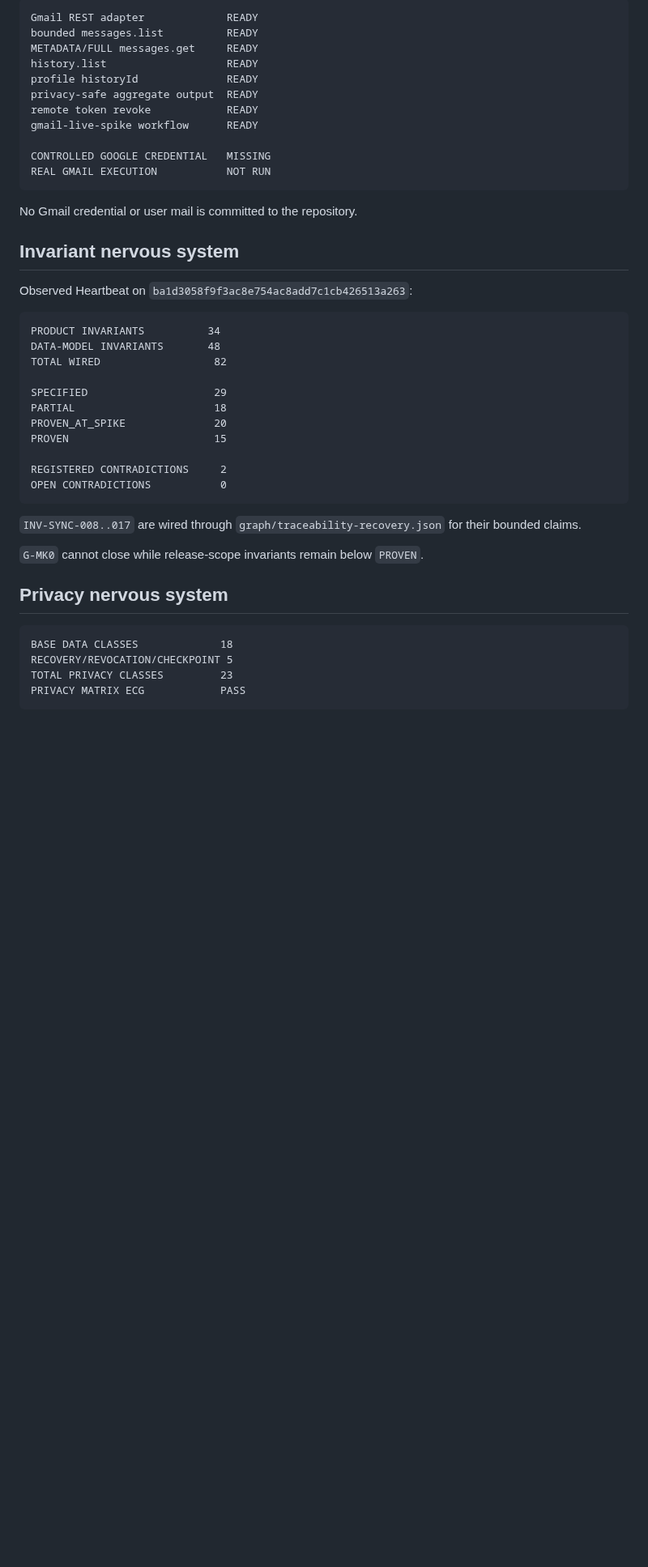
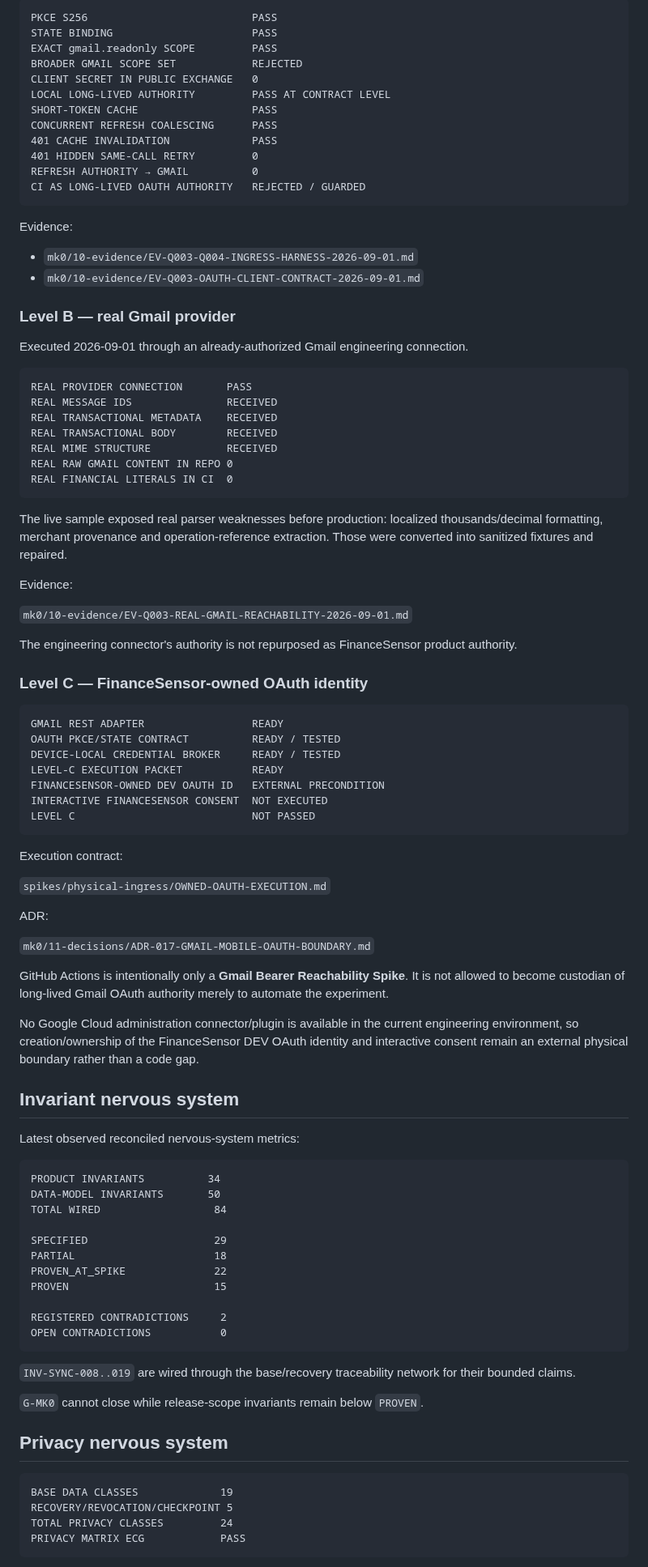
Before and after one commit to Em3rc0d/FinanceSensor, a Markdown page: STATUS.md, the part around one of its changes. Shown at 81% size. Rendered like a GitHub page; blank space fills up the shorter version.

Commit message:
status: reconcile real Gmail and owned OAuth boundary

````diff
--- a/STATUS.md
+++ b/STATUS.md
@@ -198,48 +169,98 @@ Evidence: `mk0/10-evidence/EV-Q003-Q004-INGRESS-HARNESS-2026-09-01.md`.
 
 ```text
-Gmail REST adapter             READY
-bounded messages.list          READY
-METADATA/FULL messages.get     READY
-history.list                   READY
-profile historyId              READY
-privacy-safe aggregate output  READY
-remote token revoke            READY
-gmail-live-spike workflow      READY
-
-CONTROLLED GOOGLE CREDENTIAL   MISSING
-REAL GMAIL EXECUTION           NOT RUN
+PKCE S256                          PASS
+STATE BINDING                      PASS
+EXACT gmail.readonly SCOPE         PASS
+BROADER GMAIL SCOPE SET            REJECTED
+CLIENT SECRET IN PUBLIC EXCHANGE   0
+LOCAL LONG-LIVED AUTHORITY         PASS AT CONTRACT LEVEL
+SHORT-TOKEN CACHE                  PASS
+CONCURRENT REFRESH COALESCING      PASS
+401 CACHE INVALIDATION             PASS
+401 HIDDEN SAME-CALL RETRY         0
+REFRESH AUTHORITY → GMAIL          0
+CI AS LONG-LIVED OAUTH AUTHORITY   REJECTED / GUARDED
 ```
 
-No Gmail credential or user mail is committed to the repository.
+Evidence:
+
+- `mk0/10-evidence/EV-Q003-Q004-INGRESS-HARNESS-2026-09-01.md`
+- `mk0/10-evidence/EV-Q003-OAUTH-CLIENT-CONTRACT-2026-09-01.md`
+
+### Level B — real Gmail provider
+
+Executed 2026-09-01 through an already-authorized Gmail engineering connection.
+
+```text
+REAL PROVIDER CONNECTION       PASS
+REAL MESSAGE IDS               RECEIVED
+REAL TRANSACTIONAL METADATA    RECEIVED
+REAL TRANSACTIONAL BODY        RECEIVED
+REAL MIME STRUCTURE            RECEIVED
+REAL RAW GMAIL CONTENT IN REPO 0
+REAL FINANCIAL LITERALS IN CI  0
+```
+
+The live sample exposed real parser weaknesses before production: localized thousands/decimal formatting, merchant provenance and operation-reference extraction. Those were converted into sanitized fixtures and repaired.
+
+Evidence:
+
+`mk0/10-evidence/EV-Q003-REAL-GMAIL-REACHABILITY-2026-09-01.md`
+
+The engineering connector's authority is not repurposed as FinanceSensor product authority.
+
+### Level C — FinanceSensor-owned OAuth identity
+
+```text
+GMAIL REST ADAPTER                 READY
+OAUTH PKCE/STATE CONTRACT          READY / TESTED
+DEVICE-LOCAL CREDENTIAL BROKER     READY / TESTED
+LEVEL-C EXECUTION PACKET           READY
+FINANCESENSOR-OWNED DEV OAUTH ID   EXTERNAL PRECONDITION
+INTERACTIVE FINANCESENSOR CONSENT  NOT EXECUTED
+LEVEL C                            NOT PASSED
+```
+
+Execution contract:
+
+`spikes/physical-ingress/OWNED-OAUTH-EXECUTION.md`
+
+ADR:
+
+`mk0/11-decisions/ADR-017-GMAIL-MOBILE-OAUTH-BOUNDARY.md`
+
+GitHub Actions is intentionally only a **Gmail Bearer Reachability Spike**. It is not allowed to become custodian of long-lived Gmail OAuth authority merely to automate the experiment.
+
+No Google Cloud administration connector/plugin is available in the current engineering environment, so creation/ownership of the FinanceSensor DEV OAuth identity and interactive consent remain an external physical boundary rather than a code gap.
 
 ## Invariant nervous system
 
-Observed Heartbeat on `ba1d3058f9f3ac8e754ac8add7c1cb426513a263`:
+Latest observed reconciled nervous-system metrics:
 
 ```text
 PRODUCT INVARIANTS          34
-DATA-MODEL INVARIANTS       48
-TOTAL WIRED                  82
+DATA-MODEL INVARIANTS       50
+TOTAL WIRED                  84
 
 SPECIFIED                    29
 PARTIAL                      18
-PROVEN_AT_SPIKE              20
+PROVEN_AT_SPIKE              22
 PROVEN                       15
 
 REGISTERED CONTRADICTIONS     2
 OPEN CONTRADICTIONS           0
 ```
 
-`INV-SYNC-008..017` are wired through `graph/traceability-recovery.json` for their bounded claims.
+`INV-SYNC-008..019` are wired through the base/recovery traceability network for their bounded claims.
 
 `G-MK0` cannot close while release-scope invariants remain below `PROVEN`.
 
 ## Privacy nervous system
 
 ```text
-BASE DATA CLASSES             18
+BASE DATA CLASSES             19
 RECOVERY/REVOCATION/CHECKPOINT 5
-TOTAL PRIVACY CLASSES         23
+TOTAL PRIVACY CLASSES         24
 PRIVACY MATRIX ECG            PASS
 ```
 
````
Also changed, not shown: other parts of STATUS.md (+149 -169 lines).
